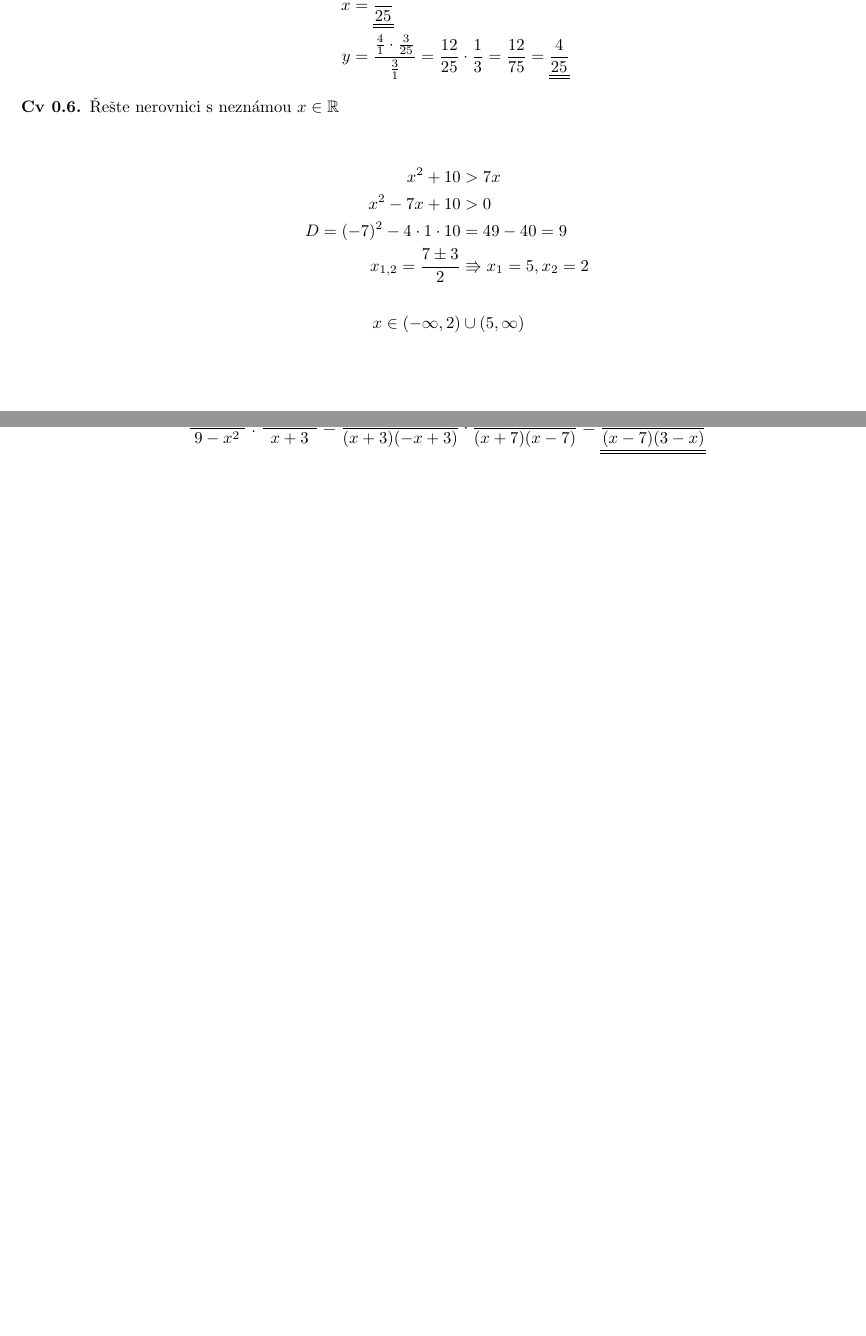
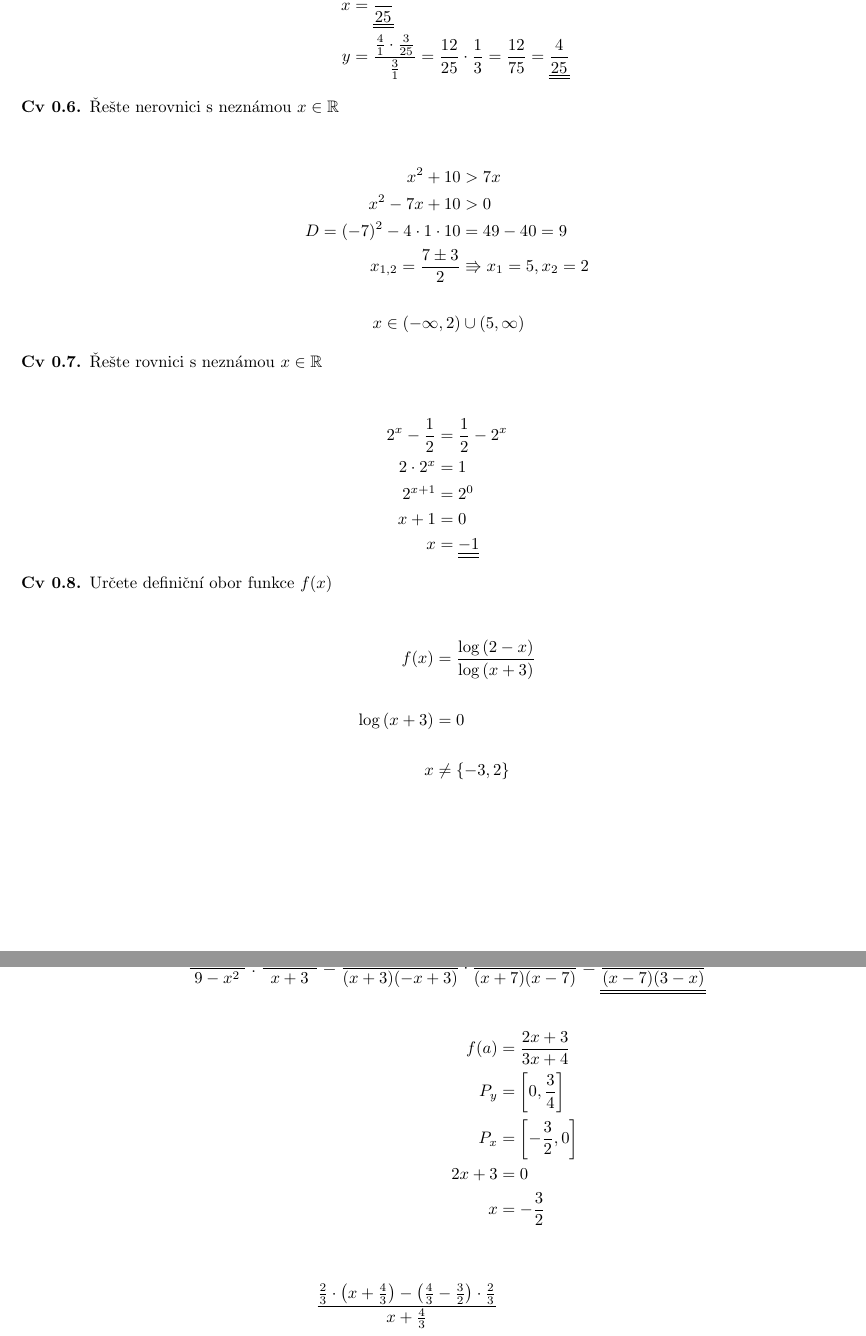
Before and after one commit to KopyTKG/UJEP_notes, a LaTeX document (1-semestr/repetitoriummat.tex, which reads assets/index.tex): two parts of pages 3 and 4 of 4, joined at a grey line, cut so that both start at the same text, the shorter picture padded with empty space. Compiled offline with pdfLaTeX.

Commit message:
meth?? yes it is

```diff
--- a/1-semestr/repetitoriummat.tex
+++ b/1-semestr/repetitoriummat.tex
@@ -105,7 +106,7 @@ a^{\log_a{b}} = b \\
     \\ y &= \frac{\frac{4}{1}\cdot \frac{3}{25}}{\frac{3}{1}} = \frac{12}{25} \cdot \frac{1}{3} = \frac{12}{75} = \doubleunderline{\frac{4}{25}}
 \end{align*}
 \begin{example}
-    Řešte nerovnici s neznámou $x \in \mathbb{R}$
+    Řešte nerovnici s neznámou $x \in \R$
 \end{example}
 \begin{align*}
     x^2+10 &> 7x
@@ -114,6 +115,24 @@ a^{\log_a{b}} = b \\
     D = (-7)^2 - 4\cdot1\cdot10 &= 49-40 = 9 \\
     x_{1,2} = \frac{7 \pm 3}{2} &\Rrightarrow x_1 = 5, x_2 = 2 \\\\
     x \in (-\infty, 2) &\cup (5, \infty)
+\end{align*}
+\begin{example}
+    Řešte rovnici s neznámou $x \in \R$
+\end{example}
+\begin{align*}
+    2^x - \frac{1}{2} &= \frac{1}{2} - 2^x
+    \\ 2 \cdot 2^x &= 1
+    \\ 2^{x+1} &= 2^0
+    \\ x+1 &= 0
+    \\ x &= \doubleunderline{-1}
+\end{align*}
+\begin{example}
+    Určete definiční obor funkce $f(x)$
+\end{example}
+\begin{align*}
+    f(x) &= \frac{\log{(2-x)}}{\log{(x+3)}}
+    \\ \\ \log{(x+3)} &= 0
+    \\ \\ x &\neq \{-3,2\}
 \end{align*}
 \page
 \subsection*{Hodina 07.10.2022}
@@ -150,4 +169,13 @@ a^{\log_a{b}} = b \\
 \begin{gather*}
     \frac{x^2+7x}{9-x^2} : \frac{x^2-49}{x+3} = \frac{x(x+7)}{(x+3)(-x+3)} \cdot \frac{x+3}{(x+7)(x-7)} = \doubleunderline{\frac{x}{(x-7)(3-x)}}
 \end{gather*}
+
+\begin{align*}
+    f(a) &= \frac{2x+3}{3x+4}
+     \\P_y &= \left[0,\frac{3}{4}\right]
+     \\P_x &= \left[-\frac{3}{2},0\right]
+     \\ 2x+3 &= 0
+     \\ x &= - \frac{3}{2}
+     \\ \\ \\ \frac{\frac{2}{3} \cdot \left(x+\frac{4}{3}\right) - \left(\frac{4}{3} - \frac{3}{2}\right) \cdot\frac{2}{3}}{x+\frac{4}{3}}
+\end{align*}
 \end{document}
--- a/assets/index.tex
+++ b/assets/index.tex
@@ -45,6 +45,12 @@
 		}
 	\end{large}
 }
+
+\newcommand{\R}{\mathbb{R}}
+\newcommand{\C}{\mathbb{C}}
+\newcommand{\N}{\mathbb{N}}
+\newcommand{\Q}{\mathbb{Q}}
+\newcommand{\Z}{\mathbb{Z}}
 
 \def\doubleunderline#1{\underline{\underline{#1}}}
 
```
Also changed, not shown: 1-semestr/repetitoriummat.pdf, 1-semestr/repetitoriummat.tex (5 more changed lines).
